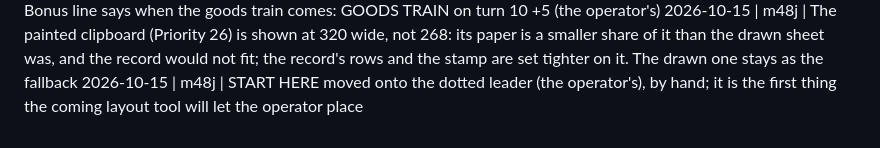
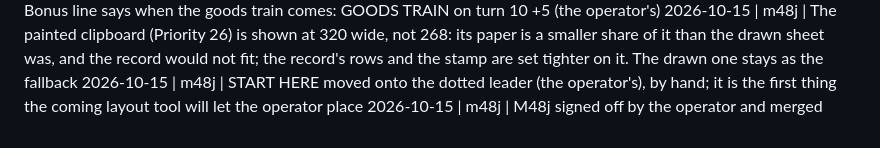
Before and after one commit to DavisPiero/burn-by-dawn, a Markdown page: DECISIONS.md, the part around the change. Rendered like a GitHub page.

Commit message:
mark M48j signed off
Co-Authored-By: Claude Opus 5.5 <noreply@anthropic.com>

```diff
--- a/DECISIONS.md
+++ b/DECISIONS.md
@@ -181,3 +181,4 @@ Format: `YYYY-MM-DD | M<n> | decision — reason`
 2026-10-15 | m48j | The orders' Bonus line says when the goods train comes: GOODS TRAIN on turn 10 +5 (the operator's)
 2026-10-15 | m48j | The painted clipboard (Priority 26) is shown at 320 wide, not 268: its paper is a smaller share of it than the drawn sheet was, and the record would not fit; the record's rows and the stamp are set tighter on it. The drawn one stays as the fallback
 2026-10-15 | m48j | START HERE moved onto the dotted leader (the operator's), by hand; it is the first thing the coming layout tool will let the operator place
+2026-10-15 | m48j | M48j signed off by the operator and merged
```
Also changed, not shown: MILESTONES.md (+1 -0 lines).
